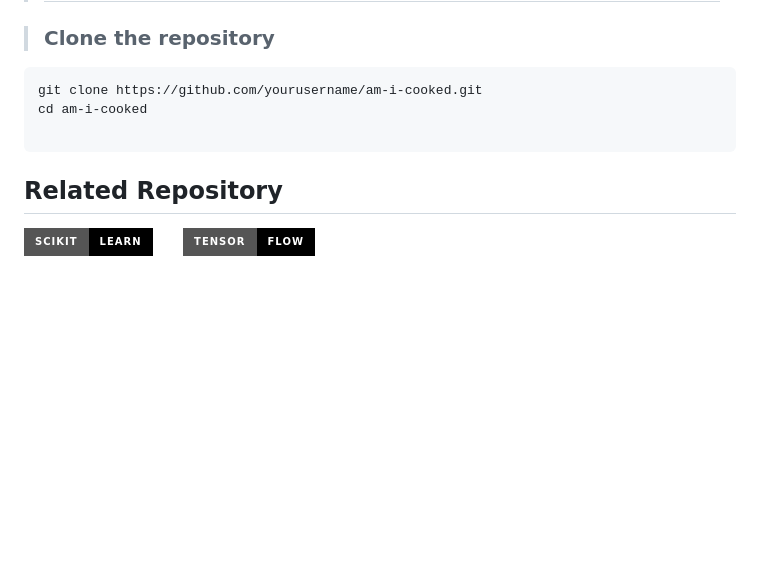
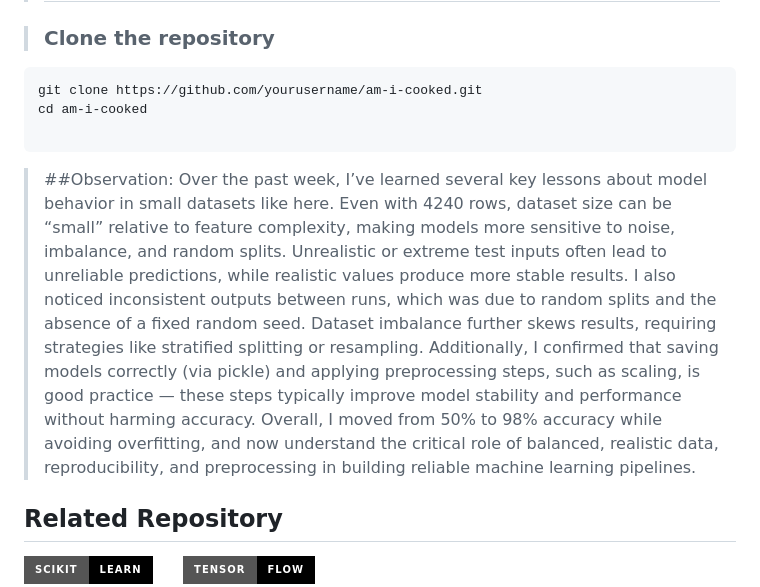
Before and after one commit to aypy01/am-i-cooked, a Markdown page: README.md, the part around the change. Drawn GitHub-style; badges without logos; blank space fills up the shorter version.

````diff
--- a/README.md
+++ b/README.md
@@ -65,6 +65,8 @@ git clone https://github.com/yourusername/am-i-cooked.git
 cd am-i-cooked
 
 ```
+> ##Observation:
+> Over the past week, I’ve learned several key lessons about model behavior in small datasets like here. Even with 4240 rows, dataset size can be “small” relative to feature complexity, making models more sensitive to noise, imbalance, and random splits. Unrealistic or extreme test inputs often lead to unreliable predictions, while realistic values produce more stable results. I also noticed inconsistent outputs between runs, which was due to random splits and the absence of a fixed random seed. Dataset imbalance further skews results, requiring strategies like stratified splitting or resampling. Additionally, I confirmed that saving models correctly (via pickle) and applying preprocessing steps, such as scaling, is good practice — these steps typically improve model stability and performance without harming accuracy. Overall, I moved from 50% to 98% accuracy while avoiding overfitting, and now understand the critical role of balanced, realistic data, reproducibility, and preprocessing in building reliable machine learning pipelines.
 ##  Related Repository
 
 [![➡️ Sci-kit learn](https://img.shields.io/badge/scikit-learn-000000?style=for-the-badge&logo=github&logoColor=00FF80)](https://github.com/aypy01/scikit-learn)
````
